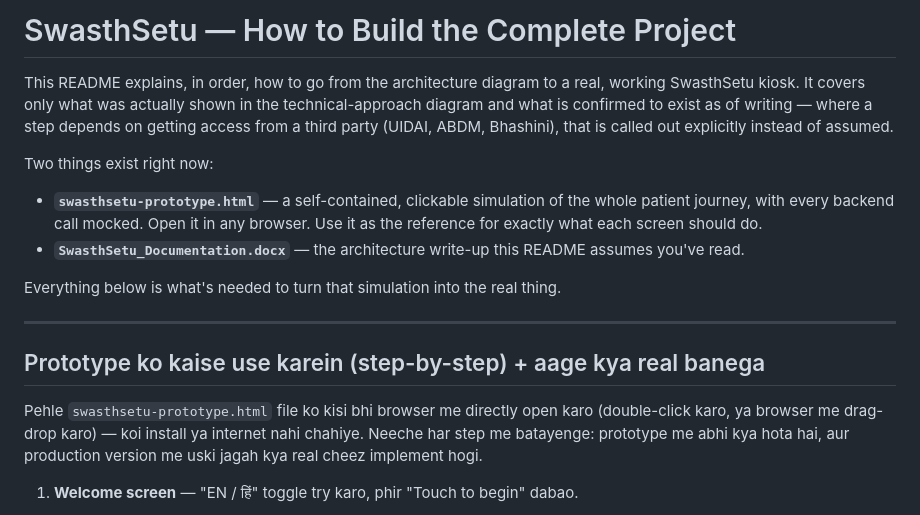
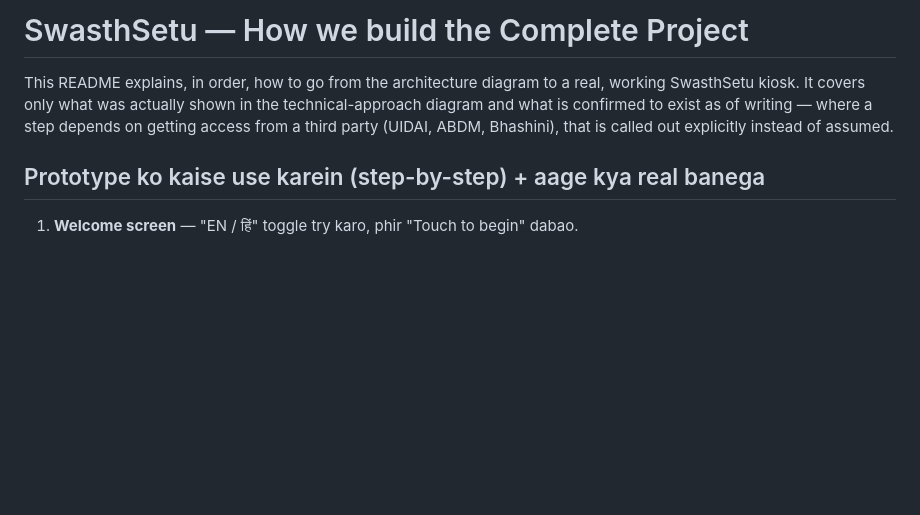
Before and after one commit to shivambhardwaj06/SIH-2026, a Markdown page: README.md, the part around the change. Rendered like a GitHub page; blank space fills up the shorter version.

```diff
--- a/README.md
+++ b/README.md
@@ -1,18 +1,8 @@
-# SwasthSetu — How to Build the Complete Project
+# SwasthSetu — How we build the Complete Project
 
 This README explains, in order, how to go from the architecture diagram to a real, working SwasthSetu kiosk. It covers only what was actually shown in the technical-approach diagram and what is confirmed to exist as of writing — where a step depends on getting access from a third party (UIDAI, ABDM, Bhashini), that is called out explicitly instead of assumed.
 
-Two things exist right now:
-- **`swasthsetu-prototype.html`** — a self-contained, clickable simulation of the whole patient journey, with every backend call mocked. Open it in any browser. Use it as the reference for exactly what each screen should do.
-- **`SwasthSetu_Documentation.docx`** — the architecture write-up this README assumes you've read.
-
-Everything below is what's needed to turn that simulation into the real thing.
-
----
-
 ## Prototype ko kaise use karein (step-by-step) + aage kya real banega
-
-Pehle `swasthsetu-prototype.html` file ko kisi bhi browser me directly open karo (double-click karo, ya browser me drag-drop karo) — koi install ya internet nahi chahiye. Neeche har step me batayenge: prototype me abhi kya hota hai, aur production version me uski jagah kya real cheez implement hogi.
 
 1. **Welcome screen** — "EN / हिं" toggle try karo, phir "Touch to begin" dabao.
    - *Abhi:* sirf do languages ke sample text switch hote hain.
```
